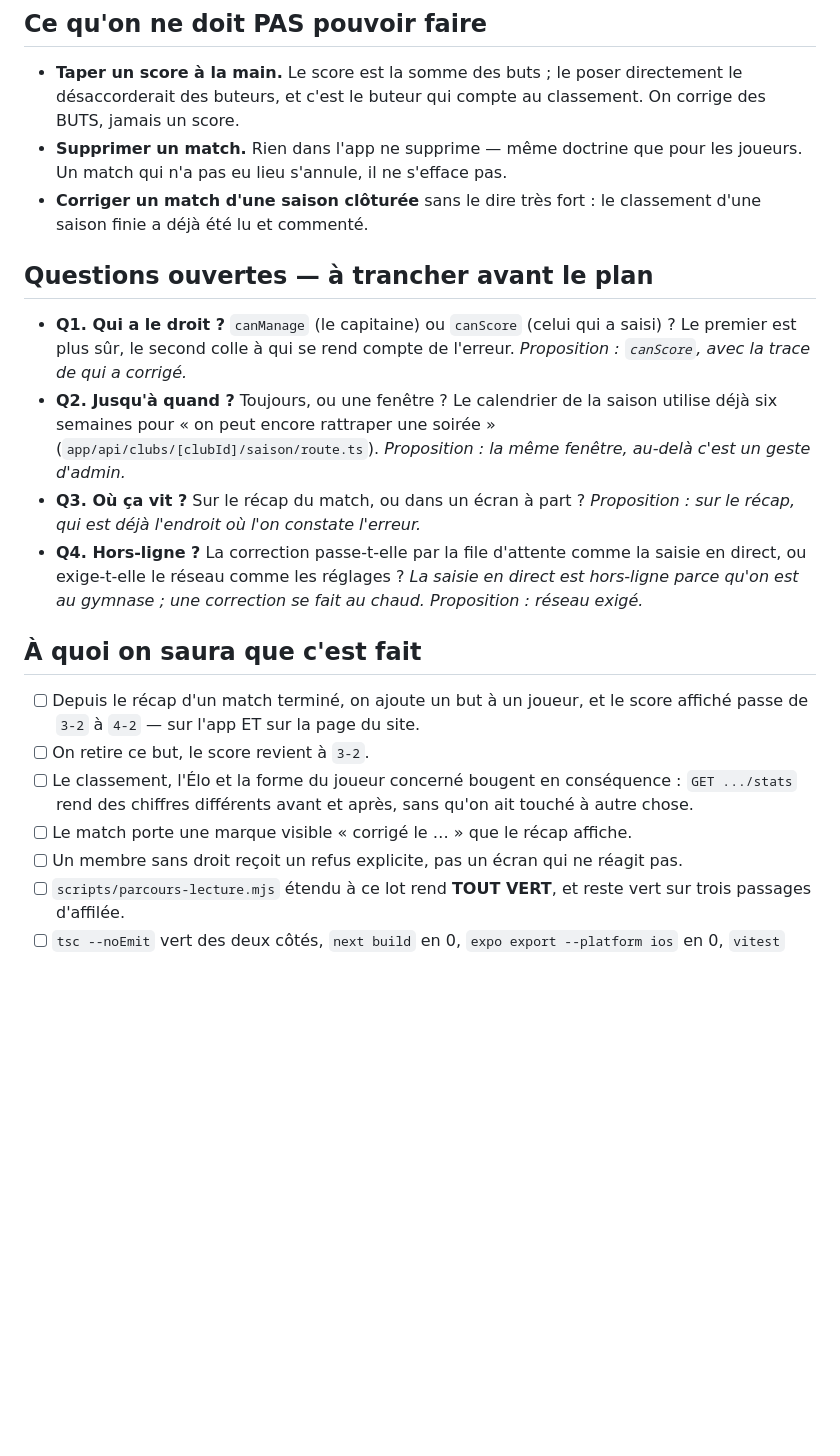
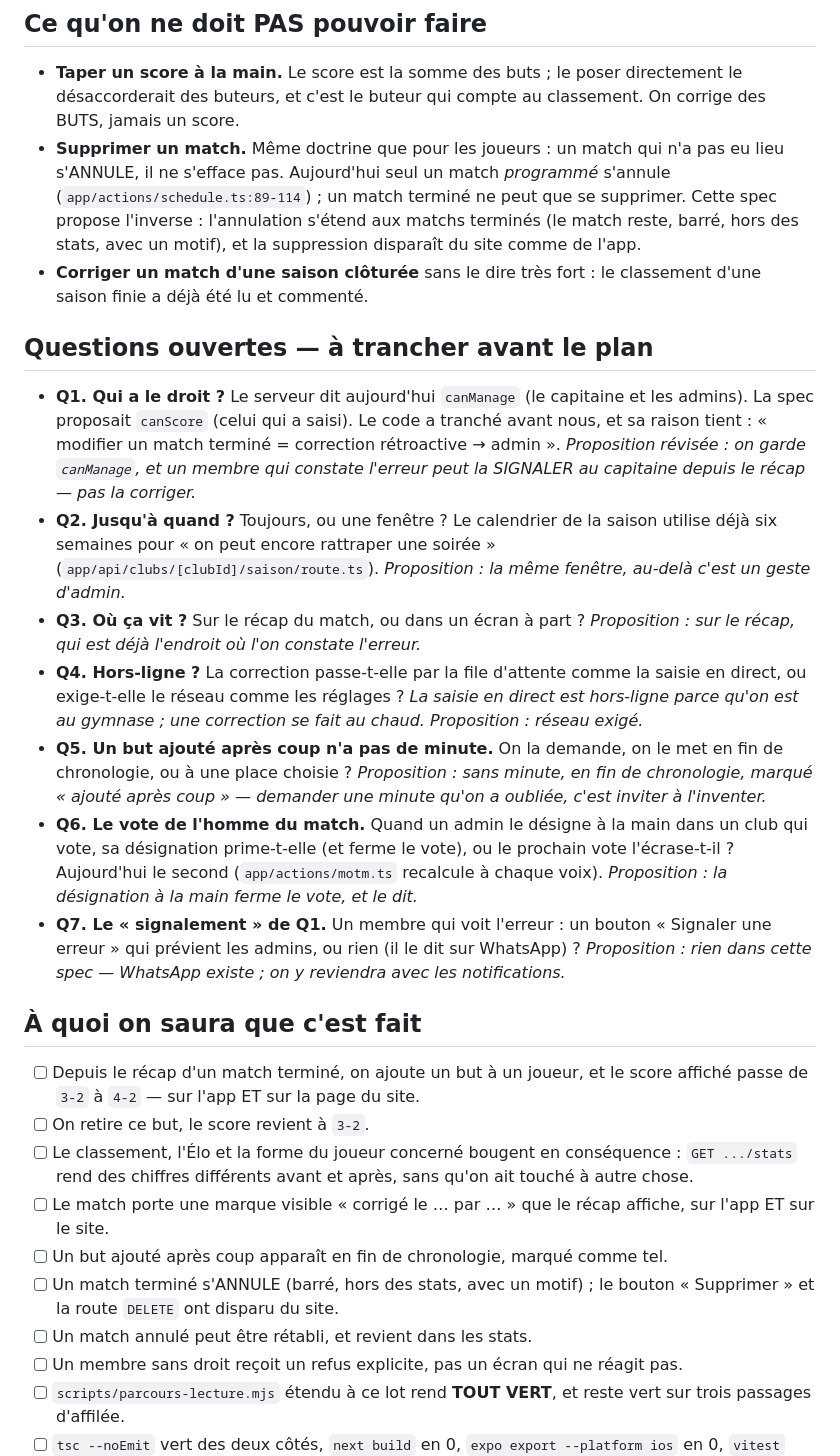
Before and after one commit to diamesene02/diamesene02, a Markdown page: specs/0001-corriger-un-match/spec.md, the part around one of its changes. Drawn GitHub-style; blank space fills up the shorter version.

```diff
--- a/specs/0001-corriger-un-match/spec.md
+++ b/specs/0001-corriger-un-match/spec.md
@@ -38,16 +59,23 @@ le soir même, en se rhabillant, quand quelqu'un dit « attends, c'était 4-3 »
 - **Taper un score à la main.** Le score est la somme des buts ; le poser
   directement le désaccorderait des buteurs, et c'est le buteur qui compte au
   classement. On corrige des BUTS, jamais un score.
-- **Supprimer un match.** Rien dans l'app ne supprime — même doctrine que pour
-  les joueurs. Un match qui n'a pas eu lieu s'annule, il ne s'efface pas.
+- **Supprimer un match.** Même doctrine que pour les joueurs : un match qui
+  n'a pas eu lieu s'ANNULE, il ne s'efface pas. Aujourd'hui seul un match
+  *programmé* s'annule (`app/actions/schedule.ts:89-114`) ; un match terminé
+  ne peut que se supprimer. Cette spec propose l'inverse : l'annulation
+  s'étend aux matchs terminés (le match reste, barré, hors des stats, avec un
+  motif), et la suppression disparaît du site comme de l'app.
 - **Corriger un match d'une saison clôturée** sans le dire très fort : le
   classement d'une saison finie a déjà été lu et commenté.
 
 ## Questions ouvertes — à trancher avant le plan
 
-- **Q1. Qui a le droit ?** `canManage` (le capitaine) ou `canScore` (celui qui
-  a saisi) ? Le premier est plus sûr, le second colle à qui se rend compte de
-  l'erreur. *Proposition : `canScore`, avec la trace de qui a corrigé.*
+- **Q1. Qui a le droit ?** Le serveur dit aujourd'hui `canManage` (le
+  capitaine et les admins). La spec proposait `canScore` (celui qui a saisi).
+  Le code a tranché avant nous, et sa raison tient : « modifier un match
+  terminé = correction rétroactive → admin ». *Proposition révisée : on garde
+  `canManage`, et un membre qui constate l'erreur peut la SIGNALER au
+  capitaine depuis le récap — pas la corriger.*
 - **Q2. Jusqu'à quand ?** Toujours, ou une fenêtre ? Le calendrier de la saison
   utilise déjà six semaines pour « on peut encore rattraper une soirée »
   (`app/api/clubs/[clubId]/saison/route.ts`). *Proposition : la même fenêtre,
@@ -59,6 +87,19 @@ le soir même, en se rhabillant, quand quelqu'un dit « attends, c'était 4-3 »
   la saisie en direct, ou exige-t-elle le réseau comme les réglages ? *La
   saisie en direct est hors-ligne parce qu'on est au gymnase ; une correction
   se fait au chaud. Proposition : réseau exigé.*
+- **Q5. Un but ajouté après coup n'a pas de minute.** On la demande, on le met
+  en fin de chronologie, ou à une place choisie ? *Proposition : sans minute,
+  en fin de chronologie, marqué « ajouté après coup » — demander une minute
+  qu'on a oubliée, c'est inviter à l'inventer.*
+- **Q6. Le vote de l'homme du match.** Quand un admin le désigne à la main
+  dans un club qui vote, sa désignation prime-t-elle (et ferme le vote), ou le
+  prochain vote l'écrase-t-il ? Aujourd'hui le second (`app/actions/motm.ts`
+  recalcule à chaque voix). *Proposition : la désignation à la main ferme le
+  vote, et le dit.*
+- **Q7. Le « signalement » de Q1.** Un membre qui voit l'erreur : un bouton
+  « Signaler une erreur » qui prévient les admins, ou rien (il le dit sur
+  WhatsApp) ? *Proposition : rien dans cette spec — WhatsApp existe ; on y
+  reviendra avec les notifications.*
 
 ## À quoi on saura que c'est fait
 
@@ -68,7 +109,12 @@ le soir même, en se rhabillant, quand quelqu'un dit « attends, c'était 4-3 »
 - [ ] Le classement, l'Élo et la forme du joueur concerné bougent en
       conséquence : `GET .../stats` rend des chiffres différents avant et
       après, sans qu'on ait touché à autre chose.
-- [ ] Le match porte une marque visible « corrigé le … » que le récap affiche.
+- [ ] Le match porte une marque visible « corrigé le … par … » que le récap
+      affiche, sur l'app ET sur le site.
+- [ ] Un but ajouté après coup apparaît en fin de chronologie, marqué comme tel.
+- [ ] Un match terminé s'ANNULE (barré, hors des stats, avec un motif) ; le
+      bouton « Supprimer » et la route `DELETE` ont disparu du site.
+- [ ] Un match annulé peut être rétabli, et revient dans les stats.
 - [ ] Un membre sans droit reçoit un refus explicite, pas un écran qui ne
       réagit pas.
 - [ ] `scripts/parcours-lecture.mjs` étendu à ce lot rend **TOUT VERT**, et
```
Also changed, not shown: other parts of specs/0001-corriger-un-match/spec.md (+28 -7 lines).
